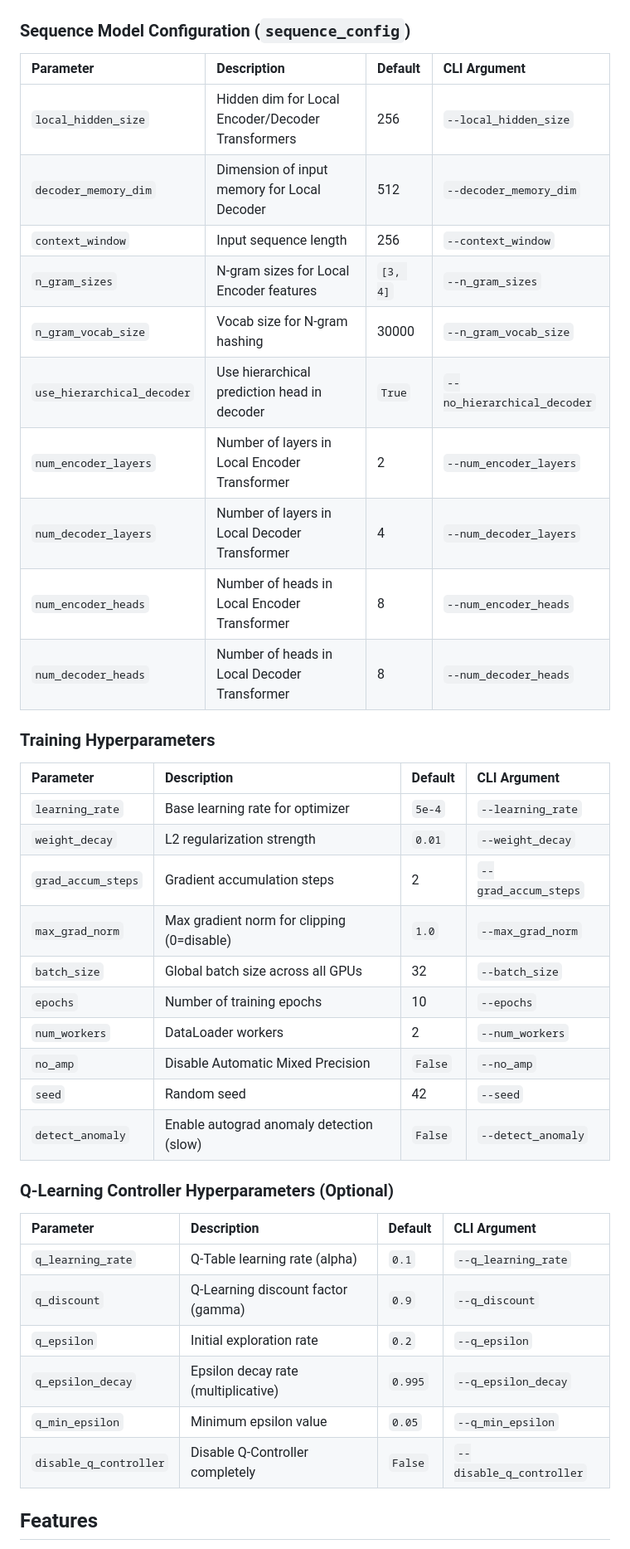
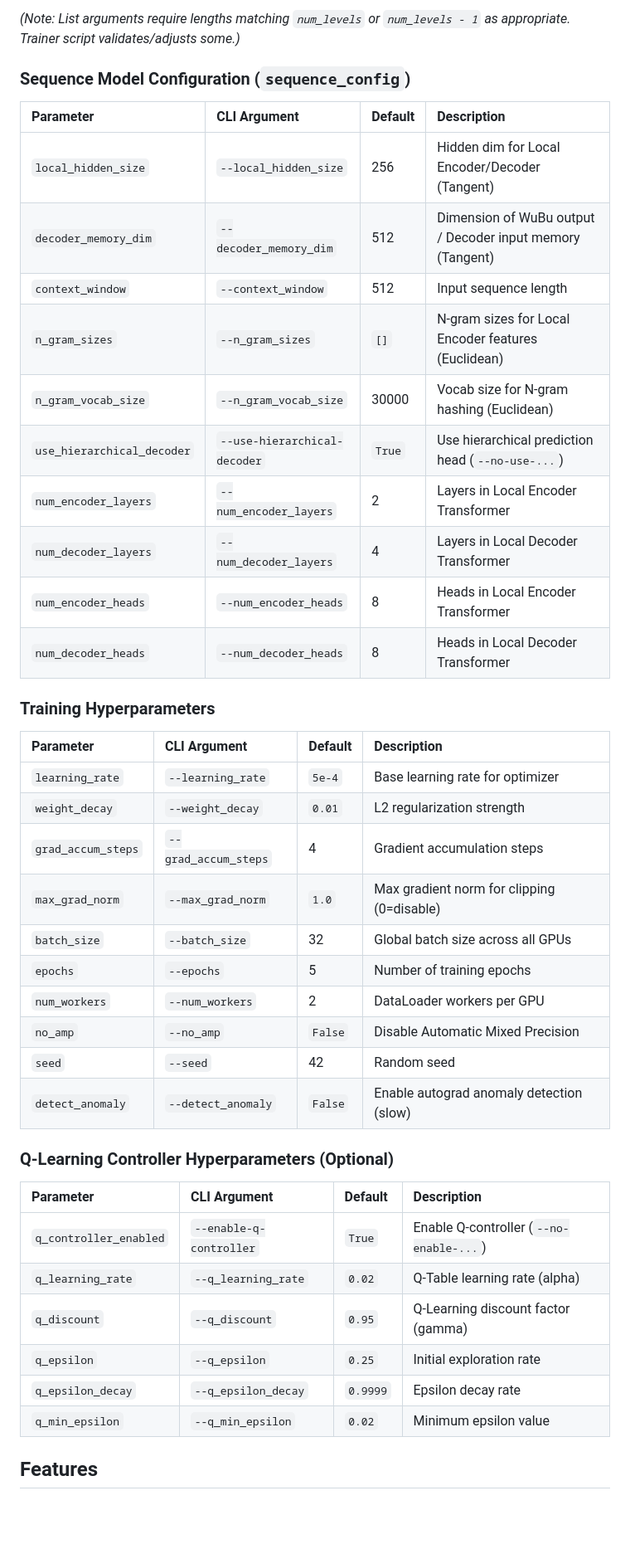
Before and after one commit to waefrebeorn/bytropix, a Markdown page: README.md, the part around one of its changes. Shown at 83% size. Drawn GitHub-style; blank space fills up the shorter version.

```diff
--- a/README.md
+++ b/README.md
@@ -199,44 +206,45 @@ During training, visualizations of the WuBu Nesting model's internal state and t
+*(Note: List arguments require lengths matching `num_levels` or `num_levels - 1` as appropriate. Trainer script validates/adjusts some.)*
 
 ### Sequence Model Configuration (`sequence_config`)
 
-| Parameter                  | Description                                                | Default | CLI Argument                |
-| :------------------------- | :--------------------------------------------------------- | :------ | :-------------------------- |
-| `local_hidden_size`        | Hidden dim for Local Encoder/Decoder Transformers          | 256     | `--local_hidden_size`       |
-| `decoder_memory_dim`     | Dimension of input memory for Local Decoder                | 512     | `--decoder_memory_dim`    |
-| `context_window`         | Input sequence length                                      | 256     | `--context_window`        |
-| `n_gram_sizes`             | N-gram sizes for Local Encoder features                    | `[3, 4]`  | `--n_gram_sizes`            |
-| `n_gram_vocab_size`      | Vocab size for N-gram hashing                              | 30000   | `--n_gram_vocab_size`     |
-| `use_hierarchical_decoder` | Use hierarchical prediction head in decoder              | `True`  | `--no_hierarchical_decoder` |
-| `num_encoder_layers`     | Number of layers in Local Encoder Transformer              | 2       | `--num_encoder_layers`    |
-| `num_decoder_layers`     | Number of layers in Local Decoder Transformer              | 4       | `--num_decoder_layers`    |
-| `num_encoder_heads`      | Number of heads in Local Encoder Transformer               | 8       | `--num_encoder_heads`     |
-| `num_decoder_heads`      | Number of heads in Local Decoder Transformer               | 8       | `--num_decoder_heads`     |
+| Parameter                | CLI Argument                  | Default | Description                                         |
+| :----------------------- | :---------------------------- | :------ | :-------------------------------------------------- |
+| `local_hidden_size`      | `--local_hidden_size`         | 256     | Hidden dim for Local Encoder/Decoder (Tangent)    |
+| `decoder_memory_dim`   | `--decoder_memory_dim`      | 512     | Dimension of WuBu output / Decoder input memory (Tangent) |
+| `context_window`       | `--context_window`          | 512     | Input sequence length                             |
+| `n_gram_sizes`           | `--n_gram_sizes`            | `[]`    | N-gram sizes for Local Encoder features (Euclidean) |
+| `n_gram_vocab_size`    | `--n_gram_vocab_size`       | 30000   | Vocab size for N-gram hashing (Euclidean)         |
+| `use_hierarchical_decoder` | `--use-hierarchical-decoder`| `True`  | Use hierarchical prediction head (`--no-use-...`)    |
+| `num_encoder_layers`   | `--num_encoder_layers`      | 2       | Layers in Local Encoder Transformer               |
+| `num_decoder_layers`   | `--num_decoder_layers`      | 4       | Layers in Local Decoder Transformer               |
+| `num_encoder_heads`    | `--num_encoder_heads`       | 8       | Heads in Local Encoder Transformer                |
+| `num_decoder_heads`    | `--num_decoder_heads`       | 8       | Heads in Local Decoder Transformer                |
 
 ### Training Hyperparameters
 
-| Parameter            | Description                                    | Default | CLI Argument          |
-| :------------------- | :--------------------------------------------- | :------ | :-------------------- |
-| `learning_rate`      | Base learning rate for optimizer               | `5e-4`  | `--learning_rate`     |
-| `weight_decay`       | L2 regularization strength                   | `0.01`  | `--weight_decay`      |
-| `grad_accum_steps`   | Gradient accumulation steps                    | 2       | `--grad_accum_steps`  |
-| `max_grad_norm`      | Max gradient norm for clipping (0=disable)     | `1.0`   | `--max_grad_norm`     |
-| `batch_size`         | Global batch size across all GPUs              | 32      | `--batch_size`        |
-| `epochs`             | Number of training epochs                        | 10      | `--epochs`            |
-| `num_workers`        | DataLoader workers                             | 2       | `--num_workers`       |
-| `no_amp`             | Disable Automatic Mixed Precision            | `False` | `--no_amp`            |
-| `seed`               | Random seed                                    | 42      | `--seed`              |
-| `detect_anomaly`     | Enable autograd anomaly detection (slow)       | `False` | `--detect_anomaly`    |
+| Parameter          | CLI Argument         | Default | Description                                |
+| :----------------- | :------------------- | :------ | :----------------------------------------- |
+| `learning_rate`    | `--learning_rate`    | `5e-4`  | Base learning rate for optimizer           |
+| `weight_decay`     | `--weight_decay`     | `0.01`  | L2 regularization strength               |
+| `grad_accum_steps` | `--grad_accum_steps` | 4       | Gradient accumulation steps                |
+| `max_grad_norm`    | `--max_grad_norm`    | `1.0`   | Max gradient norm for clipping (0=disable) |
+| `batch_size`       | `--batch_size`       | 32      | Global batch size across all GPUs          |
+| `epochs`           | `--epochs`           | 5       | Number of training epochs                    |
+| `num_workers`      | `--num_workers`      | 2       | DataLoader workers per GPU                 |
+| `no_amp`           | `--no_amp`           | `False` | Disable Automatic Mixed Precision        |
+| `seed`             | `--seed`             | 42      | Random seed                                |
+| `detect_anomaly`   | `--detect_anomaly`   | `False` | Enable autograd anomaly detection (slow)   |
 
 ### Q-Learning Controller Hyperparameters (Optional)
 
-| Parameter         | Description                        | Default | CLI Argument          |
-| :---------------- | :--------------------------------- | :------ | :-------------------- |
-| `q_learning_rate` | Q-Table learning rate (alpha)      | `0.1`   | `--q_learning_rate`   |
-| `q_discount`      | Q-Learning discount factor (gamma) | `0.9`   | `--q_discount`        |
-| `q_epsilon`       | Initial exploration rate           | `0.2`   | `--q_epsilon`         |
-| `q_epsilon_decay` | Epsilon decay rate (multiplicative)| `0.995` | `--q_epsilon_decay` |
-| `q_min_epsilon`   | Minimum epsilon value              | `0.05`  | `--q_min_epsilon`   |
-| `disable_q_controller` | Disable Q-Controller completely | `False` | `--disable_q_controller` |
+| Parameter             | CLI Argument              | Default | Description                            |
+| :-------------------- | :------------------------ | :------ | :------------------------------------- |
+| `q_controller_enabled`| `--enable-q-controller`   | `True`  | Enable Q-controller (`--no-enable-...`) |
+| `q_learning_rate`     | `--q_learning_rate`     | `0.02`  | Q-Table learning rate (alpha)          |
+| `q_discount`          | `--q_discount`          | `0.95`  | Q-Learning discount factor (gamma)     |
+| `q_epsilon`           | `--q_epsilon`           | `0.25`  | Initial exploration rate               |
+| `q_epsilon_decay`     | `--q_epsilon_decay`     | `0.9999`| Epsilon decay rate                     |
+| `q_min_epsilon`       | `--q_min_epsilon`       | `0.02`  | Minimum epsilon value                  |
 
 ## Features
 
```
Also changed, not shown: other parts of README.md (+161 -148 lines).
